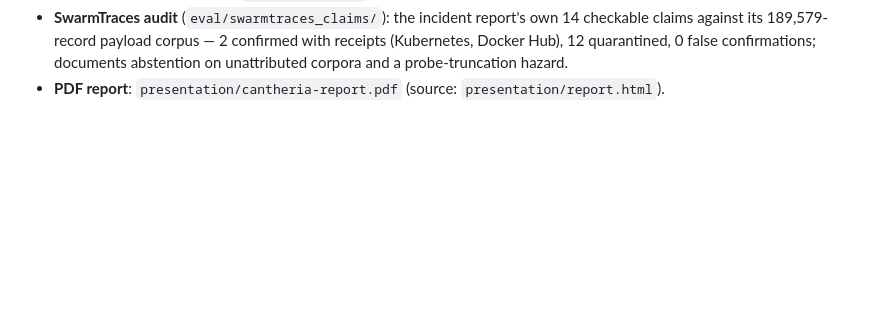
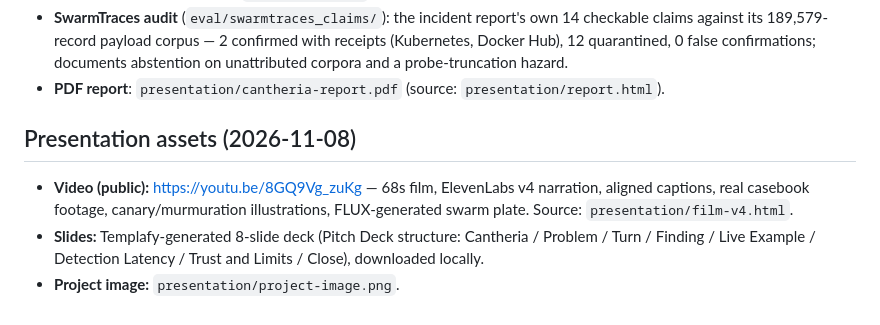
Before and after one commit to udirobert/cantheria, a Markdown page: SUBMISSION.md, the part around the change. Rendered like a GitHub page; blank space fills up the shorter version.

Commit message:
Record presentation asset links in SUBMISSION.md
Generated with [Devin](https://devin.ai)

Co-Authored-By: Devin <158243242+devin-ai-integration[bot]@users.noreply.github.com>

```diff
--- a/SUBMISSION.md
+++ b/SUBMISSION.md
@@ -145,3 +145,13 @@ New evidence since the numbers above:
   a probe-truncation hazard.
 - **PDF report**: `presentation/cantheria-report.pdf` (source:
   `presentation/report.html`).
+
+## Presentation assets (2026-11-08)
+
+- **Video (public):** https://youtu.be/8GQ9Vg_zuKg — 68s film, ElevenLabs
+  v4 narration, aligned captions, real casebook footage, canary/murmuration
+  illustrations, FLUX-generated swarm plate. Source: `presentation/film-v4.html`.
+- **Slides:** Templafy-generated 8-slide deck (Pitch Deck structure:
+  Cantheria / Problem / Turn / Finding / Live Example / Detection Latency /
+  Trust and Limits / Close), downloaded locally.
+- **Project image:** `presentation/project-image.png`.
```
